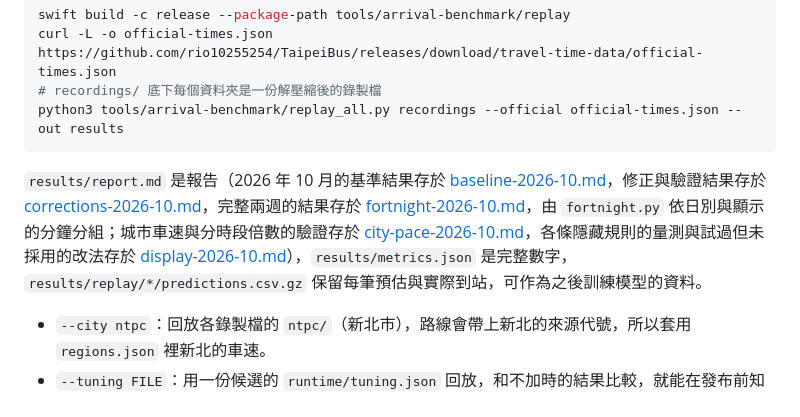
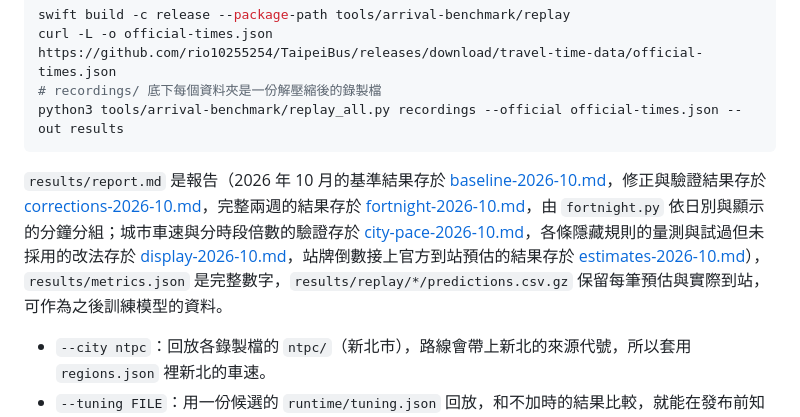
Before and after one commit to rio10255254/TaipeiBus, a Markdown page: tools/arrival-benchmark/README.md, the part around the change. Rendered like a GitHub page.

Commit message:
README 連到官方到站預估的回放結果
Co-Authored-By: Claude Opus 5.5 <noreply@anthropic.com>
Claude-Session: https://claude.ai/code/session_01KCraCEy3SreayVv1mt85yK

````diff
--- a/tools/arrival-benchmark/README.md
+++ b/tools/arrival-benchmark/README.md
@@ -23,7 +23,7 @@ curl -L -o official-times.json https://github.com/rio10255254/TaipeiBus/releases
 python3 tools/arrival-benchmark/replay_all.py recordings --official official-times.json --out results
 ```
 
-`results/report.md` 是報告（2026 年 10 月的基準結果存於 [baseline-2026-10.md](baseline-2026-10.md)，修正與驗證結果存於 [corrections-2026-10.md](corrections-2026-10.md)，完整兩週的結果存於 [fortnight-2026-10.md](fortnight-2026-10.md)，由 `fortnight.py` 依日別與顯示的分鐘分組；城市車速與分時段倍數的驗證存於 [city-pace-2026-10.md](city-pace-2026-10.md)，各條隱藏規則的量測與試過但未採用的改法存於 [display-2026-10.md](display-2026-10.md)），`results/metrics.json` 是完整數字，`results/replay/*/predictions.csv.gz` 保留每筆預估與實際到站，可作為之後訓練模型的資料。
+`results/report.md` 是報告（2026 年 10 月的基準結果存於 [baseline-2026-10.md](baseline-2026-10.md)，修正與驗證結果存於 [corrections-2026-10.md](corrections-2026-10.md)，完整兩週的結果存於 [fortnight-2026-10.md](fortnight-2026-10.md)，由 `fortnight.py` 依日別與顯示的分鐘分組；城市車速與分時段倍數的驗證存於 [city-pace-2026-10.md](city-pace-2026-10.md)，各條隱藏規則的量測與試過但未採用的改法存於 [display-2026-10.md](display-2026-10.md)，站牌倒數接上官方到站預估的結果存於 [estimates-2026-10.md](estimates-2026-10.md)），`results/metrics.json` 是完整數字，`results/replay/*/predictions.csv.gz` 保留每筆預估與實際到站，可作為之後訓練模型的資料。
 
 - `--city ntpc`：回放各錄製檔的 `ntpc/`（新北市），路線會帶上新北的來源代號，所以套用 `regions.json` 裡新北的車速。
 - `--tuning FILE`：用一份候選的 `runtime/tuning.json` 回放，和不加時的結果比較，就能在發布前知道參數改了之後誤差會變多少。
````
